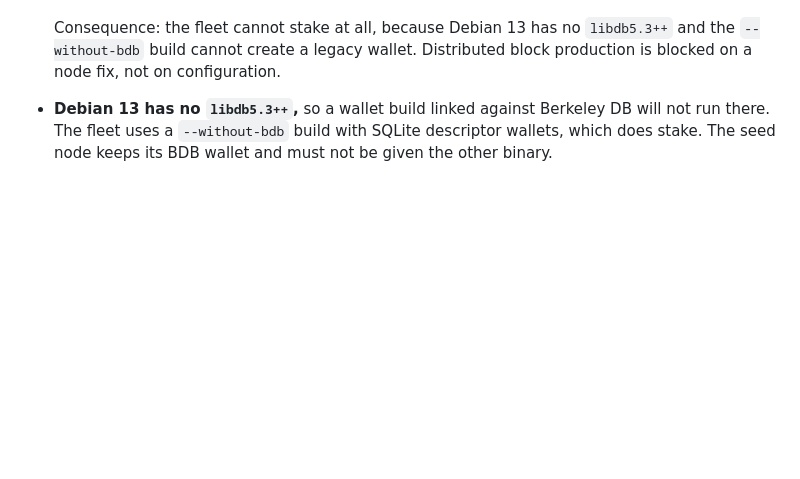
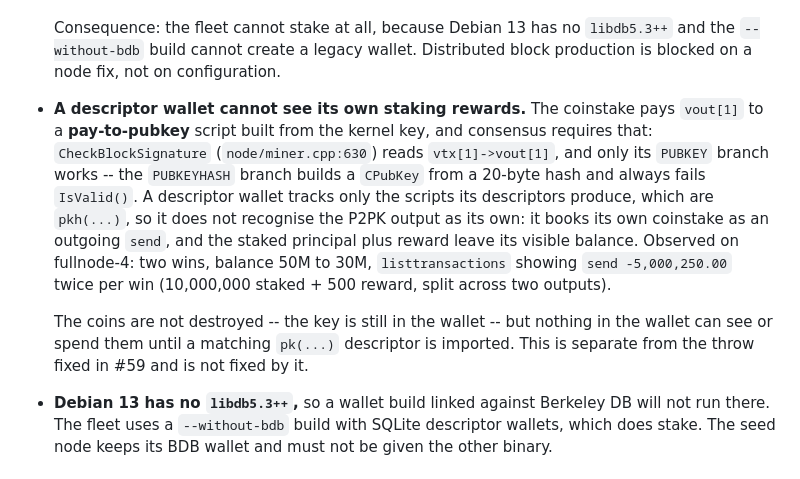
Before and after one commit to minuszka/devnet.deftrack, a Markdown page: CLAUDE.md, the part around the change. Drawn GitHub-style; blank space fills up the shorter version.

Commit message:
docs: a descriptor wallet cannot see its own staking rewards
Consensus requires the coinstake's vout[1] to be pay-to-pubkey, because
CheckBlockSignature only works for that shape. A descriptor wallet tracks
pkh(...) scripts and does not recognise the P2PK output as its own, so it books
its own coinstake as an outgoing send and the principal plus reward leave its
visible balance. Separate from the throw fixed in #59, and not fixed by it.

```diff
--- a/CLAUDE.md
+++ b/CLAUDE.md
@@ -189,6 +189,22 @@ locally. `ssh devnet` reaches the explorer VPS directly.
   Consequence: the fleet cannot stake at all, because Debian 13 has no
   `libdb5.3++` and the `--without-bdb` build cannot create a legacy wallet.
   Distributed block production is blocked on a node fix, not on configuration.
+
+- **A descriptor wallet cannot see its own staking rewards.** The coinstake
+  pays `vout[1]` to a **pay-to-pubkey** script built from the kernel key, and
+  consensus requires that: `CheckBlockSignature` (`node/miner.cpp:630`) reads
+  `vtx[1]->vout[1]`, and only its `PUBKEY` branch works -- the `PUBKEYHASH`
+  branch builds a `CPubKey` from a 20-byte hash and always fails `IsValid()`.
+  A descriptor wallet tracks only the scripts its descriptors produce, which are
+  `pkh(...)`, so it does not recognise the P2PK output as its own: it books its
+  own coinstake as an outgoing `send`, and the staked principal plus reward
+  leave its visible balance. Observed on fullnode-4: two wins, balance 50M to
+  30M, `listtransactions` showing `send -5,000,250.00` twice per win
+  (10,000,000 staked + 500 reward, split across two outputs).
+
+  The coins are not destroyed -- the key is still in the wallet -- but nothing
+  in the wallet can see or spend them until a matching `pk(...)` descriptor is
+  imported. This is separate from the throw fixed in #59 and is not fixed by it.
 
 - **Debian 13 has no `libdb5.3++`,** so a wallet build linked against Berkeley
   DB will not run there. The fleet uses a `--without-bdb` build with SQLite
```
